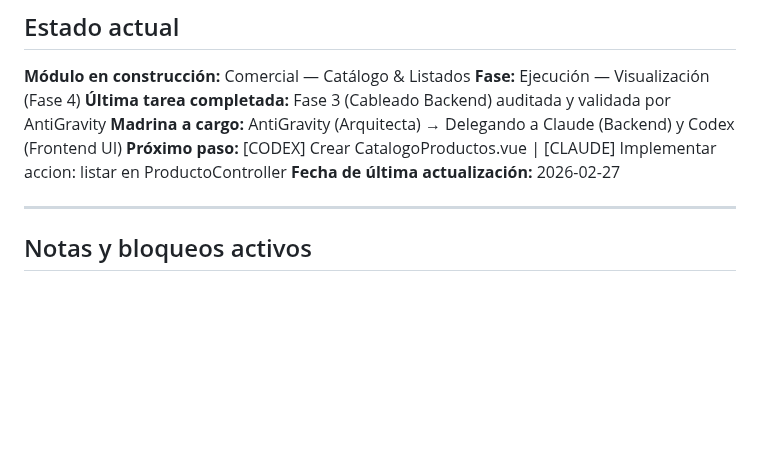
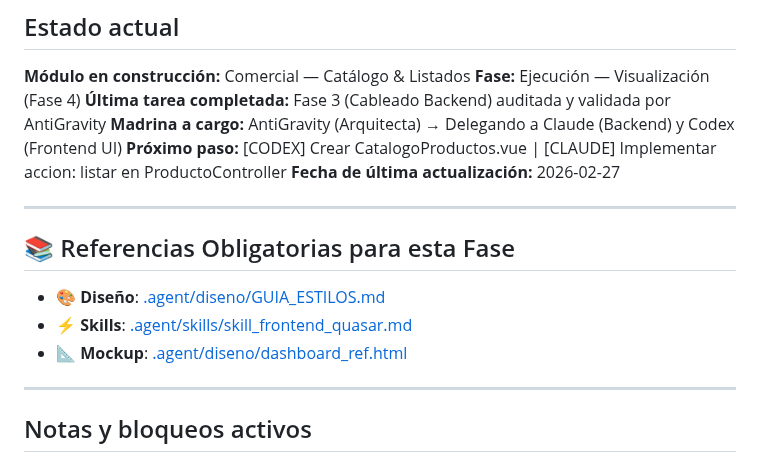
Before and after one commit to larevo1111/SOS_ERP, a Markdown page: .agent/CONTEXTO_ACTIVO.md, the part around the change. Drawn GitHub-style; blank space fills up the shorter version.

Commit message:
docs: blindar contexto con referencias a diseño y skills

```diff
--- a/.agent/CONTEXTO_ACTIVO.md
+++ b/.agent/CONTEXTO_ACTIVO.md
@@ -14,6 +14,13 @@
 **Madrina a cargo:** AntiGravity (Arquitecta) → Delegando a Claude (Backend) y Codex (Frontend UI)
 **Próximo paso:** [CODEX] Crear CatalogoProductos.vue | [CLAUDE] Implementar accion: listar en ProductoController
 **Fecha de última actualización:** 2026-02-27
+
+---
+
+## 📚 Referencias Obligatorias para esta Fase
+- 🎨 **Diseño**: [.agent/diseno/GUIA_ESTILOS.md](file:///home/osserver/.gemini/antigravity/scratch/SOS_ERP/.agent/diseno/GUIA_ESTILOS.md)
+- ⚡ **Skills**: [.agent/skills/skill_frontend_quasar.md](file:///home/osserver/.gemini/antigravity/scratch/SOS_ERP/.agent/skills/skill_frontend_quasar.md)
+- 📐 **Mockup**: [.agent/diseno/dashboard_ref.html](file:///home/osserver/.gemini/antigravity/scratch/SOS_ERP/.agent/diseno/dashboard_ref.html)
 
 ---
 
```
